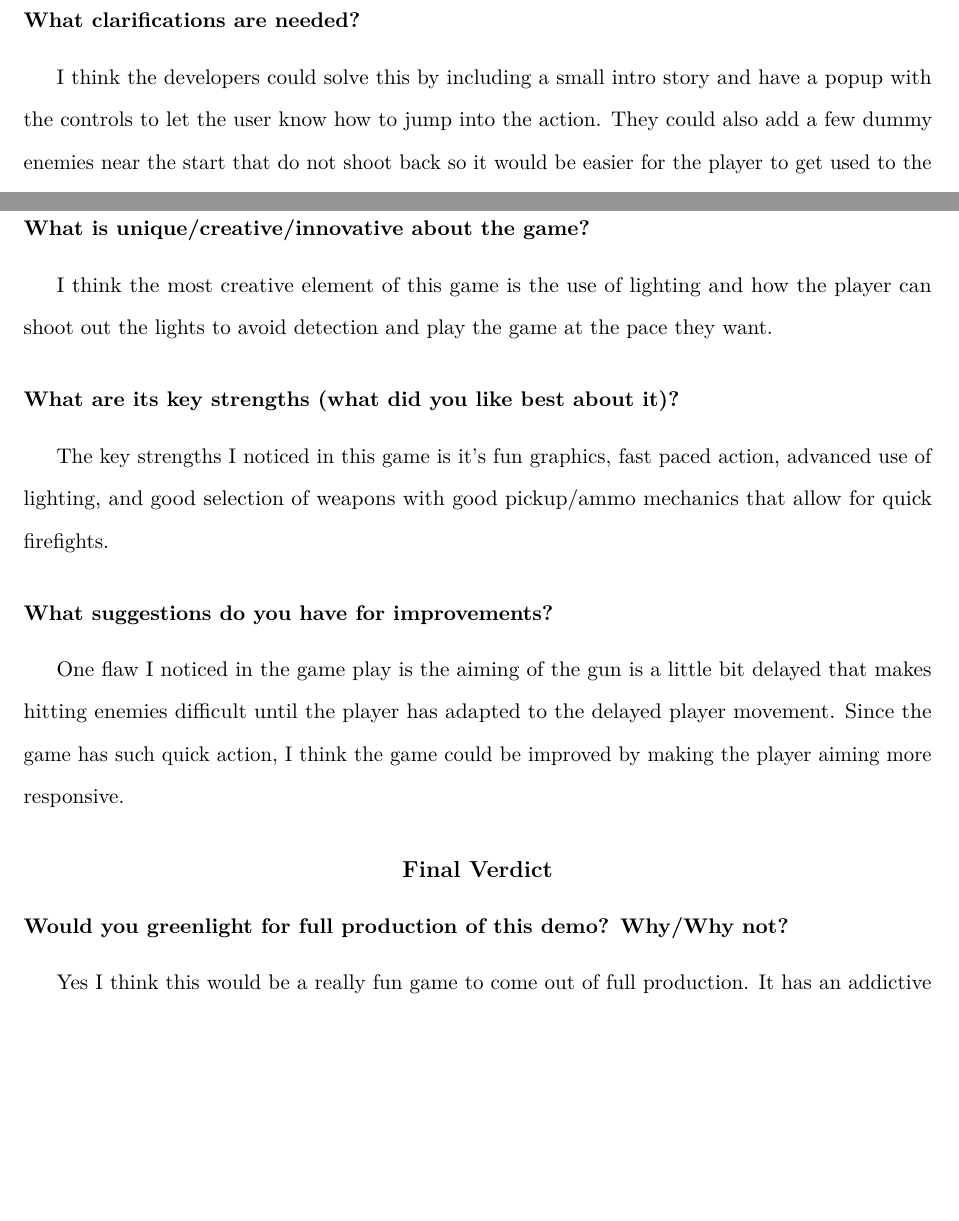
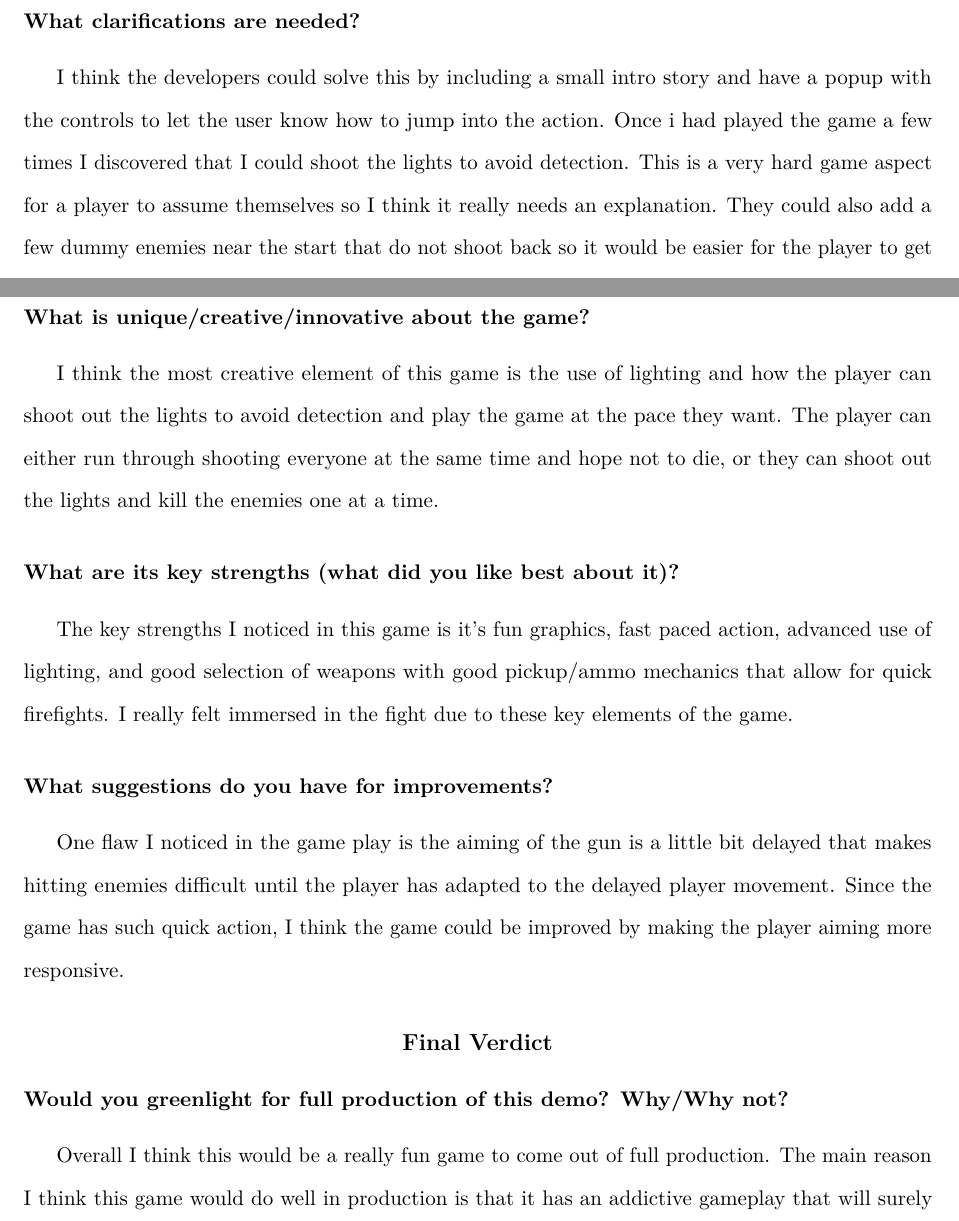
Before and after one commit to Guppster/NetworkingResearch, an R Markdown document (game-design/DemoCritique.rmd): two parts of pages 2 and 4 of 4 before the commit and two parts of pages 2 and 4 of 5 after it, joined at a grey line, cut so that both start at the same text, the shorter picture padded with empty space. Rendered offline with R 4.5, knitr and Pandoc, then LaTeX, with nearby package versions.

Commit message:
Finished demo critique

```diff
--- a/game-design/DemoCritique.rmd
+++ b/game-design/DemoCritique.rmd
@@ -53,6 +53,9 @@ shoot.
 ### What clarifications are needed?
 
 I think the developers could solve this by including a small intro story and
-have a popup with the controls to let the user know how to jump into the action.
-They could also add a few dummy enemies near the start that do not shoot back so
-it would be easier for the player to get used to the controls before the action
+have a popup with the controls to let the user know how to jump into the
+action. Once i had played the game a few times I discovered that I could shoot
+the lights to avoid detection. This is a very hard game aspect for a player to
+assume themselves so I think it really needs an explanation. They could also
+add a few dummy enemies near the start that do not shoot back so it would be
+easier for the player to get used to the controls before the action begins.
@@ -110,13 +115,16 @@ levels again to improve their times.
 
 I think the most creative element of this game is the use of lighting and how
 the player can shoot out the lights to avoid detection and play the game at the
-pace they want.
+pace they want. The player can either run through shooting everyone at the same
+time and hope not to die, or they can shoot out the lights and kill the enemies
+one at a time.
 
 ### What are its key strengths (what did you like best about it)?
 
 The key strengths I noticed in this game is it's fun graphics, fast paced
 action, advanced use of lighting, and good selection of weapons with good
-pickup/ammo mechanics that allow for quick firefights.
+pickup/ammo mechanics that allow for quick firefights. I really felt immersed
+in the fight due to these key elements of the game.
 
 ### What suggestions do you have for improvements?
 
@@ -129,4 +137,6 @@ could be improved by making the player aiming more responsive.
 
 ### Would you greenlight for full production of this demo?  Why/Why not?
 
-Yes I think this would be a really fun game to come out of full production. It
+Overall I think this would be a really fun game to come out of full production.
+The main reason I think this game would do well in production is that it has an
+addictive gameplay that will surely attract and retain users for long periods
```
Also changed, not shown: game-design/DemoCritique.pdf (added), game-design/DemoCritique.rmd (13 more changed lines), 2 other files.
